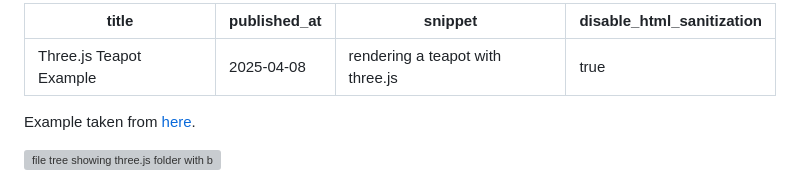
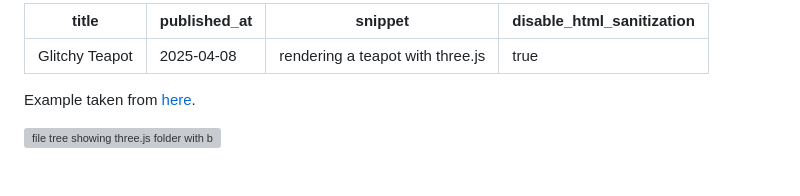
Before and after one commit to capogreco/blog.science.family, a Markdown page: posts/250408_glitchy_teapot.md, the part around the change. Drawn GitHub-style; grey boxes are pictures that could not be loaded.

Commit message:
glitchy teapot name

```diff
--- a/posts/250408_threejs_teapot_example.md
+++ b/posts/250408_glitchy_teapot.md
@@ -1,5 +1,5 @@
 ---
-title: Three.js Teapot Example
+title: Glitchy Teapot
 published_at: 2025-04-08
 snippet: rendering a teapot with three.js
 disable_html_sanitization: true
```
